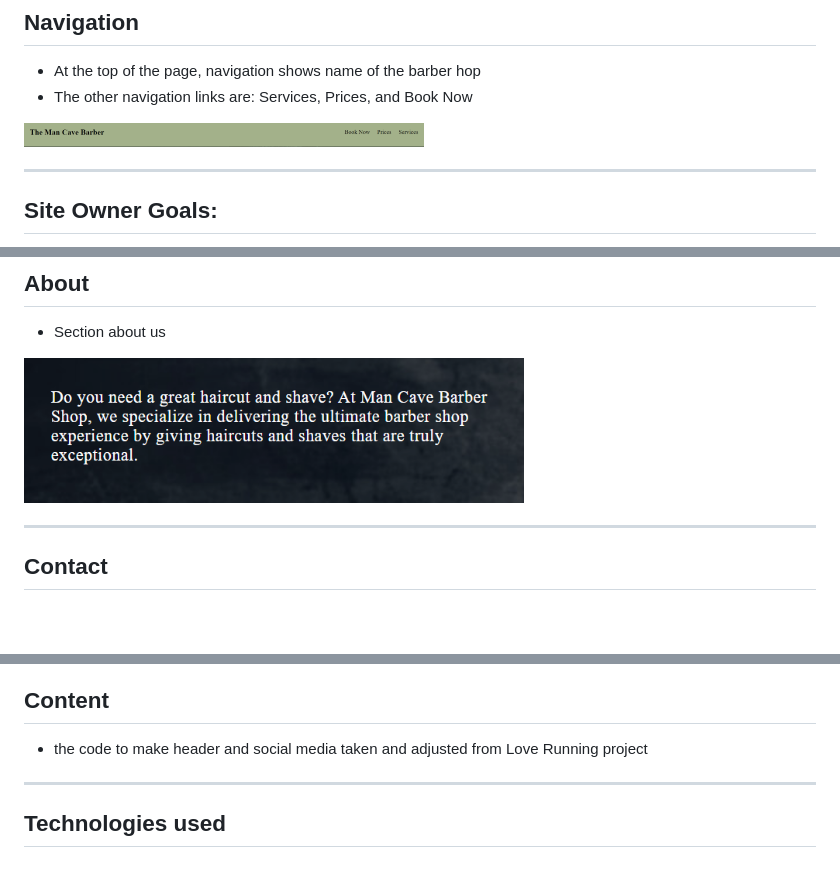
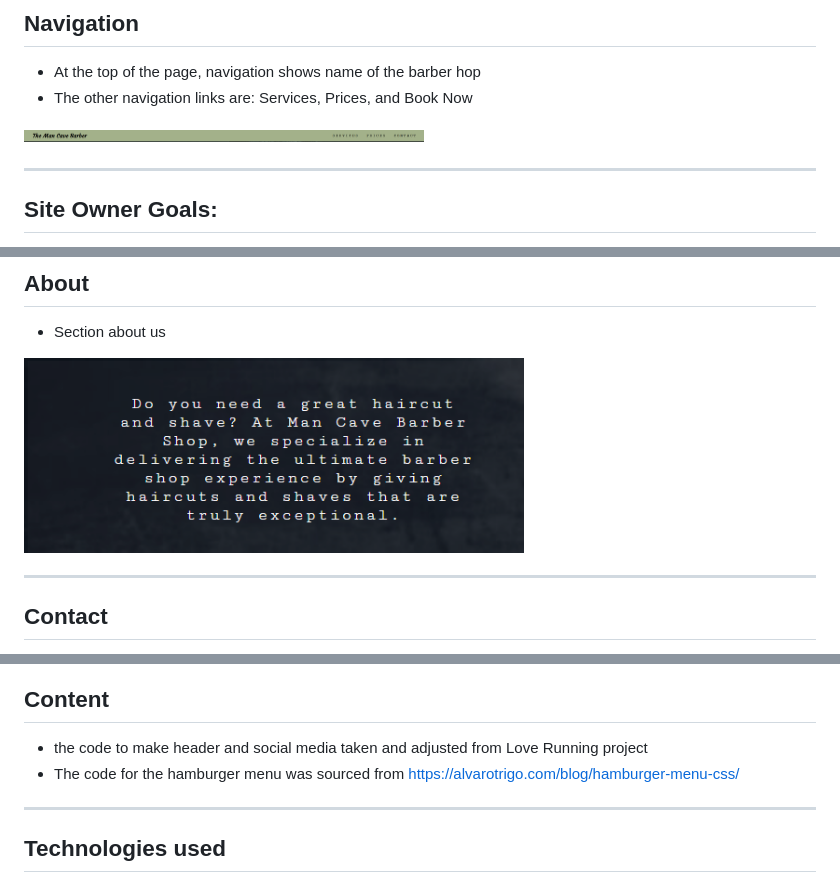
Before and after one commit to SebMigas/Mindfull-Mind, a Markdown page: README.md, 3 parts joined by grey strips. Drawn GitHub-style; pictures changed too: readme-assets/about.png, readme-assets/header.png; blank space fills up the shorter version.

```diff
--- a/README.md
+++ b/README.md
@@ -71,7 +71,7 @@
 ## Content
 
 - the code to make header and social media taken and adjusted from Love Running project
-
+- The code for the hamburger menu was sourced from https://alvarotrigo.com/blog/hamburger-menu-css/
 ---
 
 ## Technologies used
```
Also changed, not shown: 1 other file.
